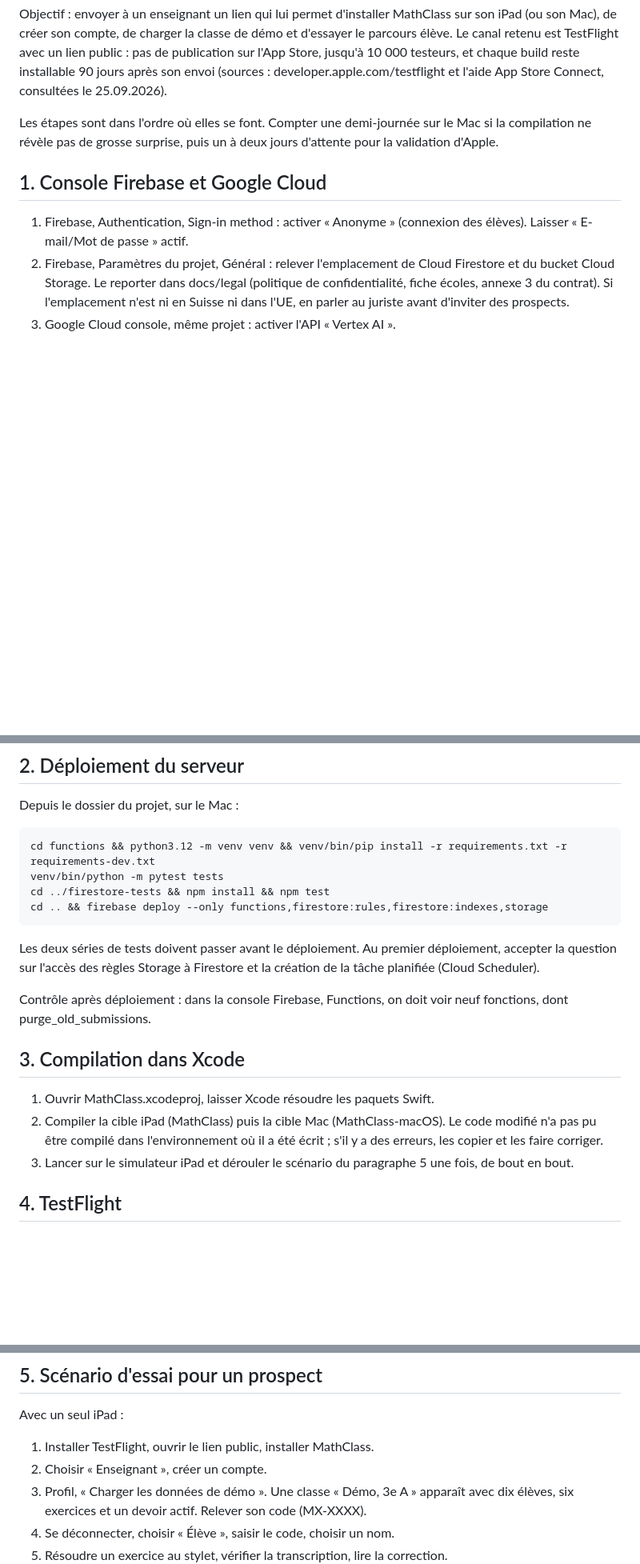
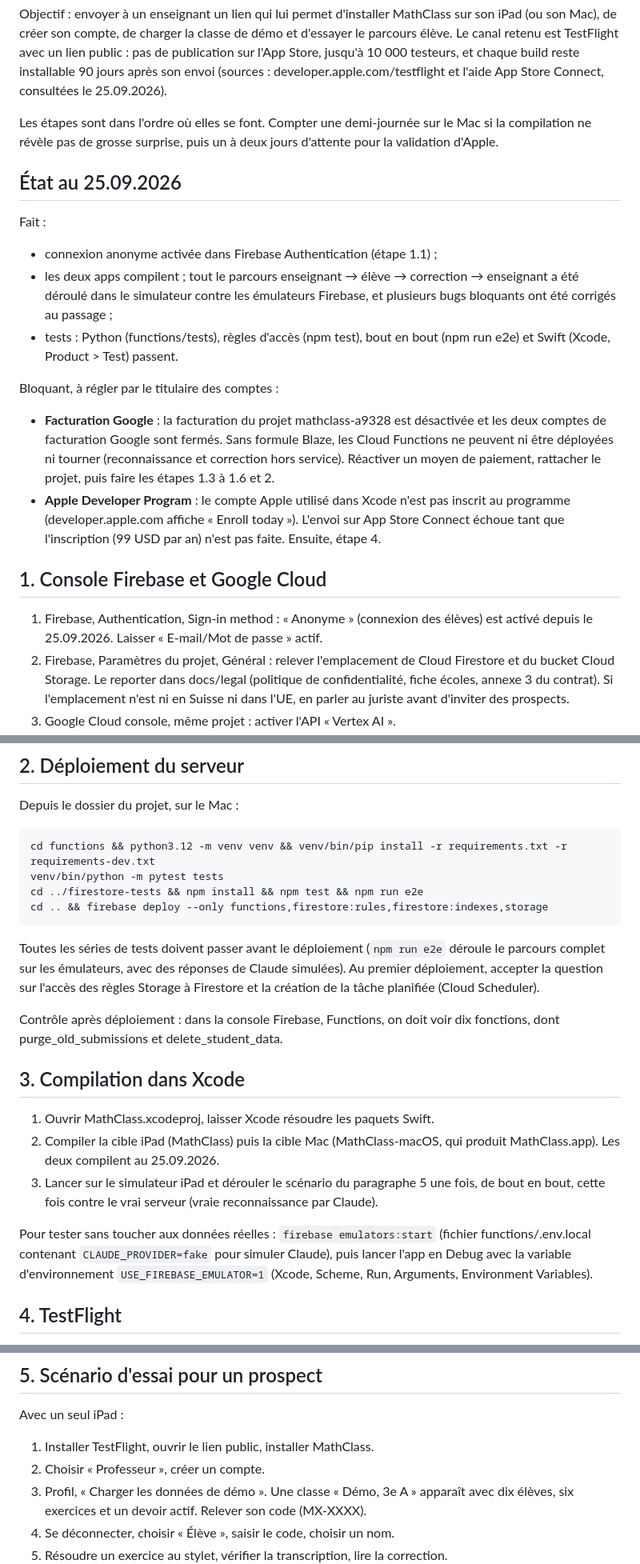
Before and after one commit to xmorvan/MathClass, a Markdown page: docs/lancement/guide-mise-en-ligne.md, 3 parts joined by grey strips. Shown at 80% size. GitHub-like rendering; blank space fills up the shorter version.

Commit message:
Docs: launch guide state and blockers, test commands in CLAUDE.md
Co-Authored-By: Claude Opus 5.5 (1M context) <noreply@anthropic.com>

````diff
--- a/docs/lancement/guide-mise-en-ligne.md
+++ b/docs/lancement/guide-mise-en-ligne.md
@@ -4,9 +4,20 @@ Objectif : envoyer à un enseignant un lien qui lui permet d'installer MathClass
 
 Les étapes sont dans l'ordre où elles se font. Compter une demi-journée sur le Mac si la compilation ne révèle pas de grosse surprise, puis un à deux jours d'attente pour la validation d'Apple.
 
+## État au 25.09.2026
+
+Fait :
+- connexion anonyme activée dans Firebase Authentication (étape 1.1) ;
+- les deux apps compilent ; tout le parcours enseignant → élève → correction → enseignant a été déroulé dans le simulateur contre les émulateurs Firebase, et plusieurs bugs bloquants ont été corrigés au passage ;
+- tests : Python (functions/tests), règles d'accès (npm test), bout en bout (npm run e2e) et Swift (Xcode, Product > Test) passent.
+
+Bloquant, à régler par le titulaire des comptes :
+- **Facturation Google** : la facturation du projet mathclass-a9328 est désactivée et les deux comptes de facturation Google sont fermés. Sans formule Blaze, les Cloud Functions ne peuvent ni être déployées ni tourner (reconnaissance et correction hors service). Réactiver un moyen de paiement, rattacher le projet, puis faire les étapes 1.3 à 1.6 et 2.
+- **Apple Developer Program** : le compte Apple utilisé dans Xcode n'est pas inscrit au programme (developer.apple.com affiche « Enroll today »). L'envoi sur App Store Connect échoue tant que l'inscription (99 USD par an) n'est pas faite. Ensuite, étape 4.
+
 ## 1. Console Firebase et Google Cloud
 
-1. Firebase, Authentication, Sign-in method : activer « Anonyme » (connexion des élèves). Laisser « E-mail/Mot de passe » actif.
+1. Firebase, Authentication, Sign-in method : « Anonyme » (connexion des élèves) est activé depuis le 25.09.2026. Laisser « E-mail/Mot de passe » actif.
 2. Firebase, Paramètres du projet, Général : relever l'emplacement de Cloud Firestore et du bucket Cloud Storage. Le reporter dans docs/legal (politique de confidentialité, fiche écoles, annexe 3 du contrat). Si l'emplacement n'est ni en Suisse ni dans l'UE, en parler au juriste avant d'inviter des prospects.
 3. Google Cloud console, même projet : activer l'API « Vertex AI ».
 4. Google Cloud, Vertex AI, Model Garden : ouvrir Claude Haiku 4.5 et l'activer (accepter les conditions d'Anthropic). Vérifier que la région europe-west1 est proposée.
@@ -21,19 +32,21 @@ Depuis le dossier du projet, sur le Mac :
 ```
 cd functions && python3.12 -m venv venv && venv/bin/pip install -r requirements.txt -r requirements-dev.txt
 venv/bin/python -m pytest tests
-cd ../firestore-tests && npm install && npm test
+cd ../firestore-tests && npm install && npm test && npm run e2e
 cd .. && firebase deploy --only functions,firestore:rules,firestore:indexes,storage
 ```
 
-Les deux séries de tests doivent passer avant le déploiement. Au premier déploiement, accepter la question sur l'accès des règles Storage à Firestore et la création de la tâche planifiée (Cloud Scheduler).
+Toutes les séries de tests doivent passer avant le déploiement (`npm run e2e` déroule le parcours complet sur les émulateurs, avec des réponses de Claude simulées). Au premier déploiement, accepter la question sur l'accès des règles Storage à Firestore et la création de la tâche planifiée (Cloud Scheduler).
 
-Contrôle après déploiement : dans la console Firebase, Functions, on doit voir neuf fonctions, dont purge_old_submissions.
+Contrôle après déploiement : dans la console Firebase, Functions, on doit voir dix fonctions, dont purge_old_submissions et delete_student_data.
 
 ## 3. Compilation dans Xcode
 
 1. Ouvrir MathClass.xcodeproj, laisser Xcode résoudre les paquets Swift.
-2. Compiler la cible iPad (MathClass) puis la cible Mac (MathClass-macOS). Le code modifié n'a pas pu être compilé dans l'environnement où il a été écrit ; s'il y a des erreurs, les copier et les faire corriger.
-3. Lancer sur le simulateur iPad et dérouler le scénario du paragraphe 5 une fois, de bout en bout.
+2. Compiler la cible iPad (MathClass) puis la cible Mac (MathClass-macOS, qui produit MathClass.app). Les deux compilent au 25.09.2026.
+3. Lancer sur le simulateur iPad et dérouler le scénario du paragraphe 5 une fois, de bout en bout, cette fois contre le vrai serveur (vraie reconnaissance par Claude).
+
+Pour tester sans toucher aux données réelles : `firebase emulators:start` (fichier functions/.env.local contenant `CLAUDE_PROVIDER=fake` pour simuler Claude), puis lancer l'app en Debug avec la variable d'environnement `USE_FIREBASE_EMULATOR=1` (Xcode, Scheme, Run, Arguments, Environment Variables).
 
 ## 4. TestFlight
 
@@ -49,7 +62,7 @@ Contrôle après déploiement : dans la console Firebase, Functions, on doit voi
 Avec un seul iPad :
 
 1. Installer TestFlight, ouvrir le lien public, installer MathClass.
-2. Choisir « Enseignant », créer un compte.
+2. Choisir « Professeur », créer un compte.
 3. Profil, « Charger les données de démo ». Une classe « Démo, 3e A » apparaît avec dix élèves, six exercices et un devoir actif. Relever son code (MX-XXXX).
 4. Se déconnecter, choisir « Élève », saisir le code, choisir un nom.
 5. Résoudre un exercice au stylet, vérifier la transcription, lire la correction.
````
Also changed, not shown: CLAUDE.md (+6 -4 lines).
